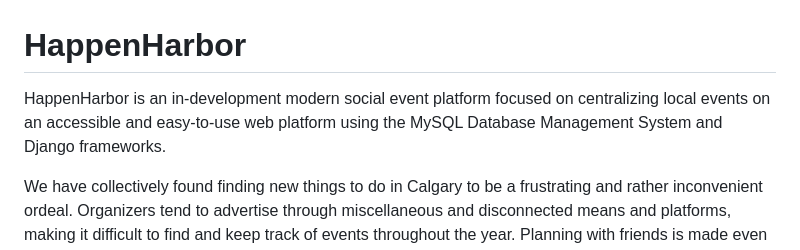
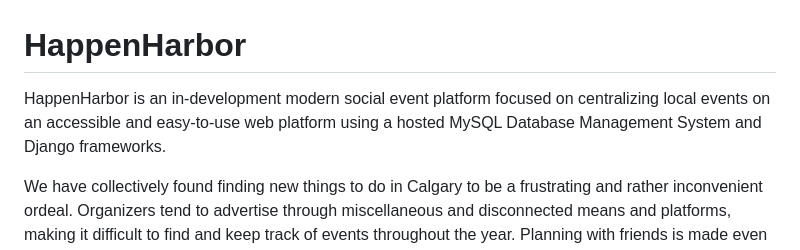
Before and after one commit to ngu-dot-json/HappenHarbor, a Markdown page: README.md, the part around the change. Drawn GitHub-style.

```diff
--- a/README.md
+++ b/README.md
@@ -1,5 +1,5 @@
 # HappenHarbor
-HappenHarbor is an in-development modern social event platform focused on centralizing local events on an accessible and easy-to-use web platform using the MySQL Database Management System and Django frameworks.
+HappenHarbor is an in-development modern social event platform focused on centralizing local events on an accessible and easy-to-use web platform using a hosted MySQL Database Management System and Django frameworks.
 
 We have collectively found finding new things to do in Calgary to be a frustrating and rather inconvenient ordeal. Organizers tend to advertise through miscellaneous and disconnected means and platforms, making it difficult to find and keep track of events throughout the year. Planning with friends is made even harder given that everyone has different schedules and availability. With our final project, we aimed to create one platform for both advertising and planning. We wanted to allow promoters to make their events known to groups of people like us looking for something to do. We also wanted users to be able to form groups to attend these events with, with these groups being composed of friends and/or strangers, as we've always found that going out alone to be nerve-racking and that common interests can be an excellent way to network and meet new people. Our solution to the problems associated with event planning is shared between attendees and hosts. We aimed to add the elements of social media we found useful in event planning to a digital bulletin board where organizers could post events to be attended by our user base.
 
```
